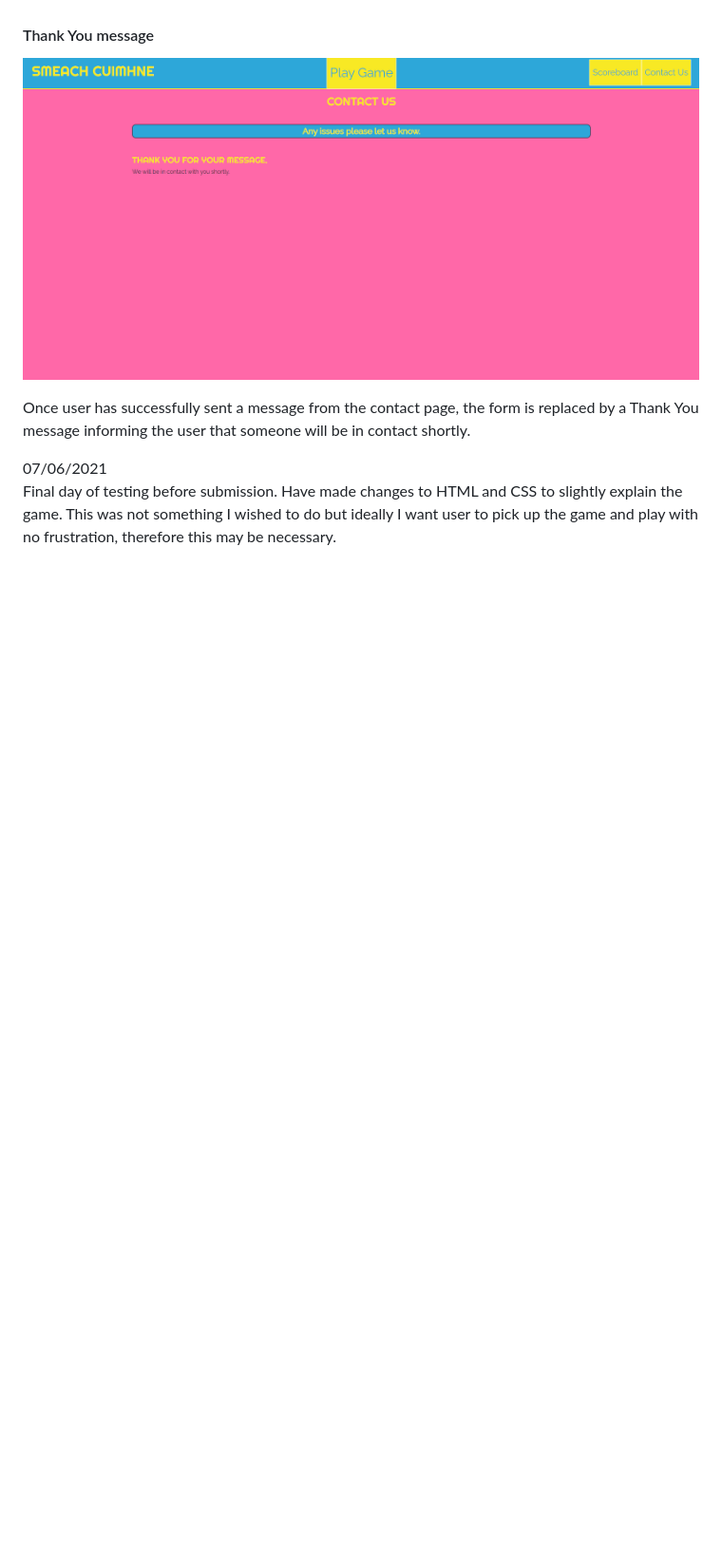
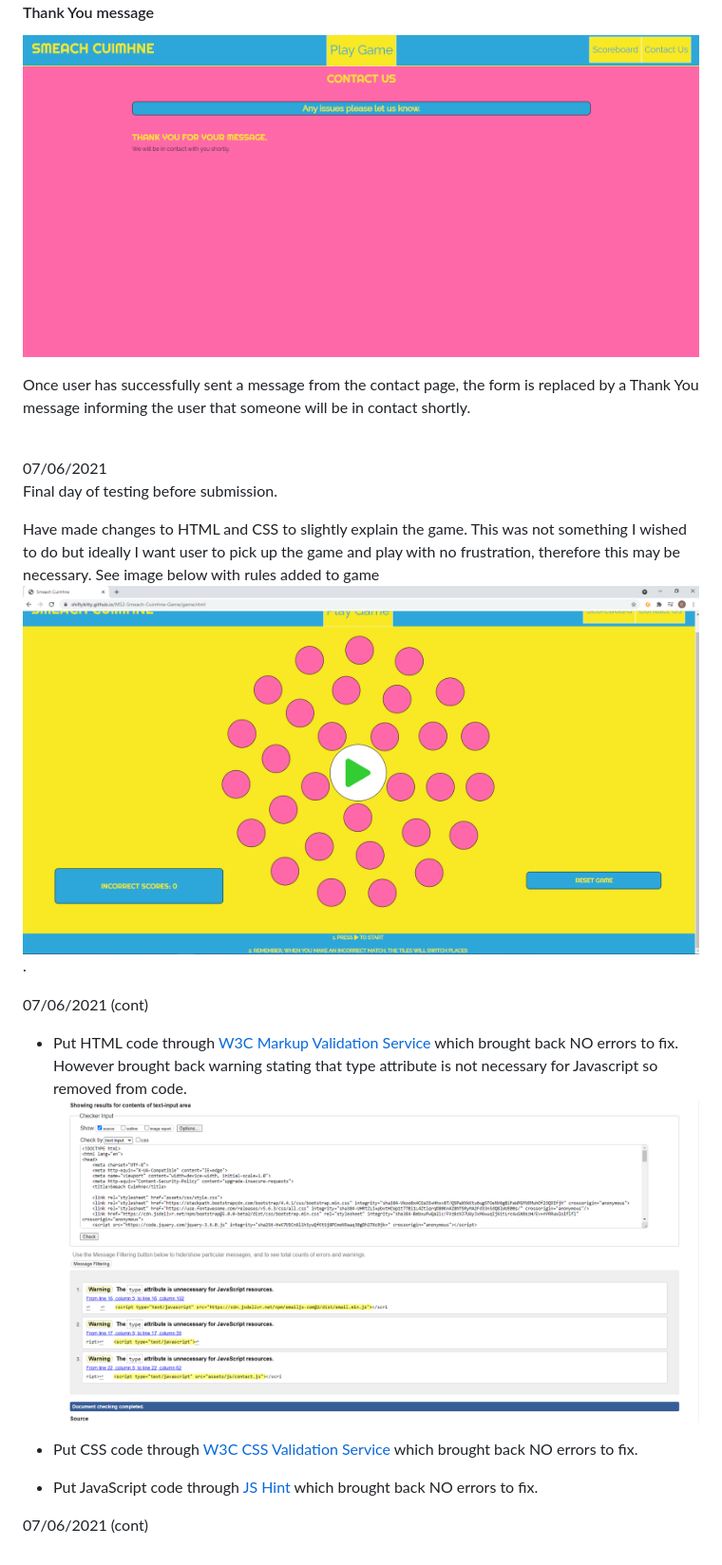
Before and after one commit to ShiftyKitty/MS2-Smeach-Cuimhne-Game, a Markdown page: TESTING.md, the part around the change printed below. Shown: that part at 95% size. Drawn GitHub-style; pictures changed too: testing/rules.PNG (added), testing/type-text-js-issue.PNG (added); blank space fills up the shorter version.

```diff
--- a/TESTING.md
+++ b/TESTING.md
@@ -195,3 +192,18 @@ Once user has successfully sent a message from the contact page, the form is rep
 
 07/06/2021 <br>
-Final day of testing before submission. Have made changes to HTML and CSS to slightly explain the game. This was not something I wished to do but ideally I want user to pick up the game and play with no frustration, therefore this may be necessary.
+Final day of testing before submission.
+
+Have made changes to HTML and CSS to slightly explain the game. This was not something I wished to do but ideally I want user to pick up the game and play with no frustration, therefore this may be necessary. See image below with rules added to game ![rules](testing/rules.PNG).
+
+
+07/06/2021 (cont)<br>
+
+- Put HTML code through [W3C Markup Validation Service](https://validator.w3.org/) which brought back NO errors to fix. However brought back warning stating that type attribute is not necessary for Javascript so removed from code.
+![jstext](testing/type-text-js-issue.PNG)
+
+- Put CSS code through [W3C CSS Validation Service](https://jigsaw.w3.org/css-validator/) which brought back NO errors to fix.
+
+- Put JavaScript code through [JS Hint](https://jshint.com/) which brought back NO errors to fix.
+
+
+07/06/2021 (cont)
```
Also changed, not shown: other parts of TESTING.md (+1 -4 lines), assets/images/pexels-eberhard-grossgasteiger-844297.jpg (deleted), assets/images/summer-4181783_1280.png (deleted), 6 other files.
